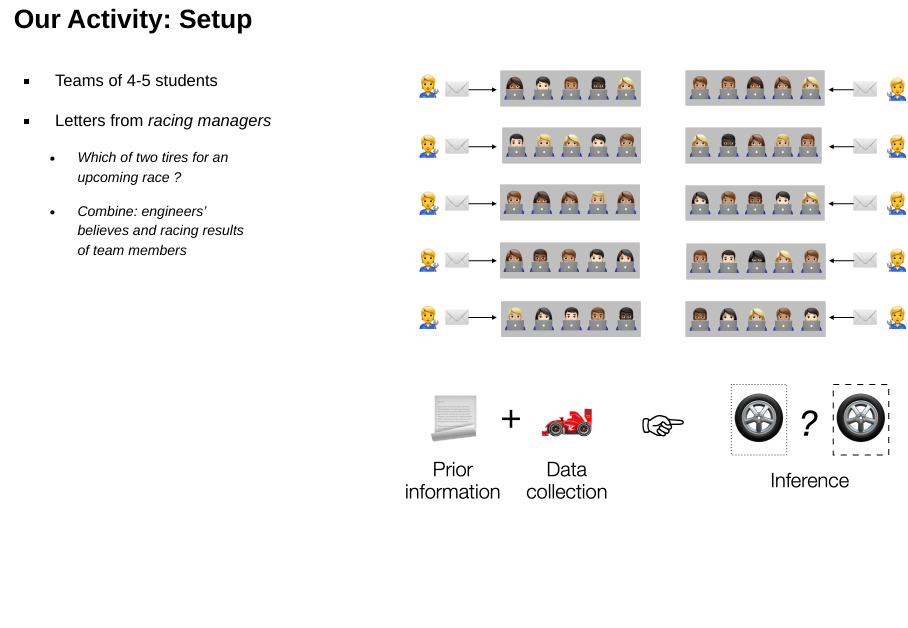
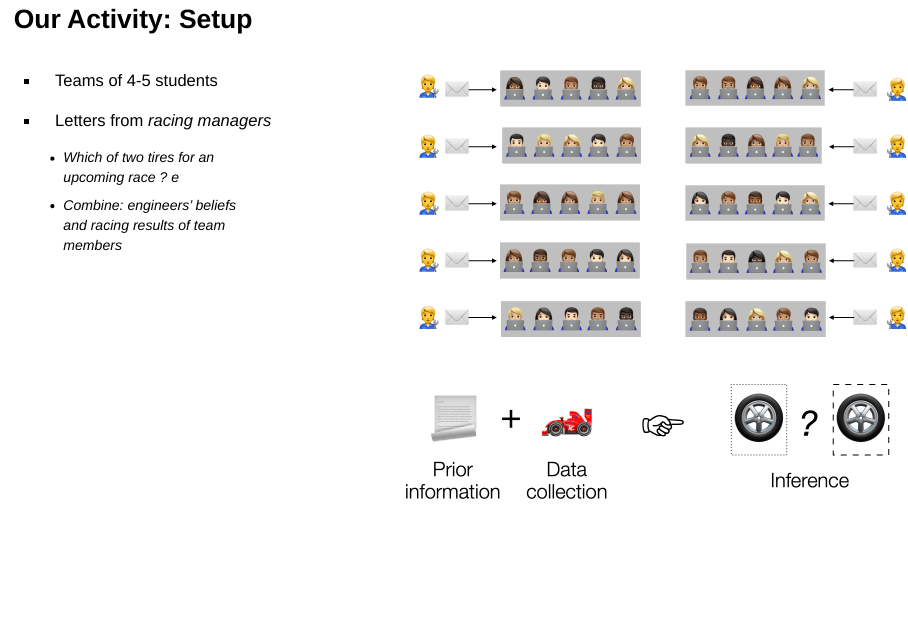
Before and after one commit to federicazoe/bayes-games, a Quarto document (slides/ecots24-slides.qmd): page 10 of 25. Rendered offline with R 4.5, knitr and Pandoc in place of Quarto, with nearby package versions; drawn as Slidy slides in place of the format the file asks for.

Commit message:
fix typo

```diff
--- a/slides/ecots24-slides.qmd
+++ b/slides/ecots24-slides.qmd
@@ -185,8 +185,8 @@ George, T., Chakraborty, A., Kuiper, S. Improving students' communication about
 - Letters from _racing managers_
 
   - Which of two tires for an upcoming race ?
-
-  - Combine: _engineers' believes_ and _racing results_ of team members
+  e
+  - Combine: _engineers' beliefs_ and _racing results_ of team members
 
 
 
```
Also changed, not shown: slides/slides-figures/message-example-highlighted.png, slides/ecots24-slides.qmd (2 more changed lines).
